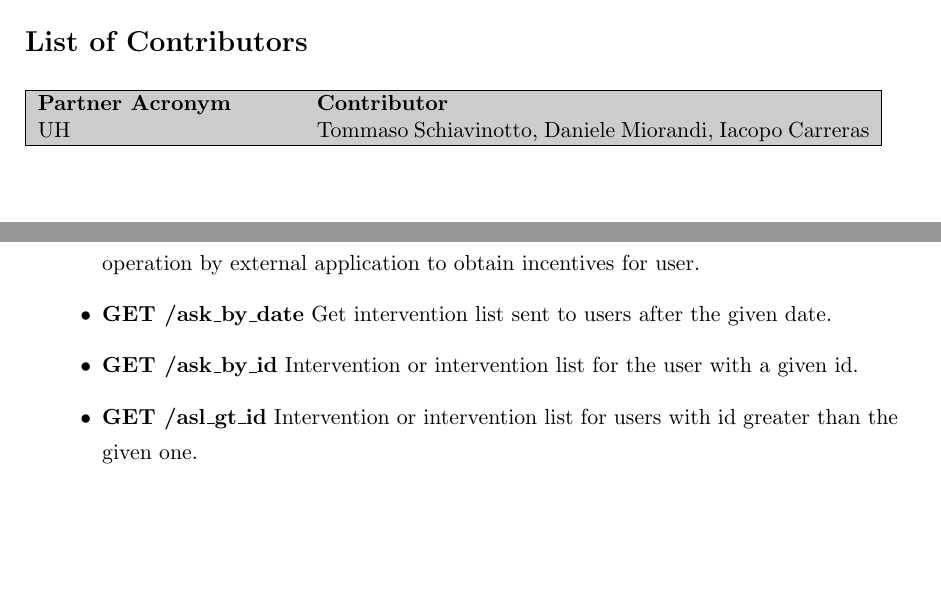
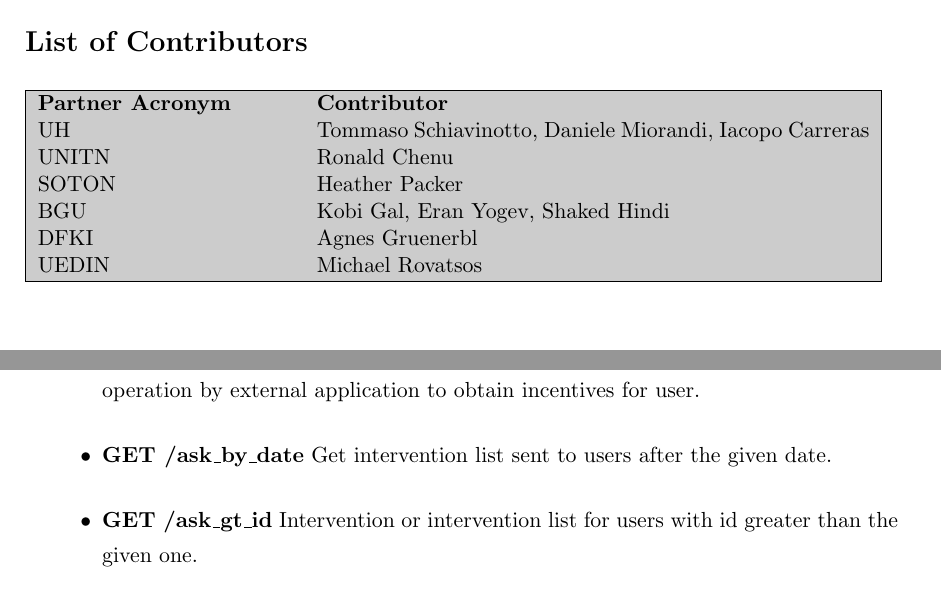
Before and after one commit to mattiazeni/smartsocd84, a LaTeX document (main.tex, which reads sections/is.tex): two parts of pages 4 and 21 of 38, joined at a grey line, cut so that both start at the same text, the shorter picture padded with empty space. Compiled offline with pdfLaTeX.

Commit message:
last comments Shaked plus updated list of authors

```diff
--- a/main.tex
+++ b/main.tex
@@ -34,6 +34,11 @@
 %%syntax: version number & date & author (institution) & reviewer (individual)\\
 %0.1 & 04/11/2014 &
 UH & Tommaso Schiavinotto, Daniele Miorandi, Iacopo Carreras\\
+UNITN & Ronald Chenu\\
+SOTON & Heather Packer\\
+BGU & Kobi Gal, Eran Yogev, Shaked Hindi\\
+DFKI & Agnes Gruenerbl\\
+UEDIN & Michael Rovatsos\\
 \end{smartcontributors}
 
 %define the abstract
--- a/sections/is.tex
+++ b/sections/is.tex
@@ -12,8 +12,8 @@ The incentive server is written in Python, and uses the Django framework.
 \item {\bf POST /api/incentive} Add a new incentive to the IS. Must specify scheme name/ID, type name/ID and conditions under which the incentive should be applied.
 \item {\bf GET /getIncUser} Get the best incentive for a given user. This represents a pull operation by external application to obtain incentives for user.
 \item {\bf GET /ask\_by\_date}  Get intervention list sent to users after the given date.
-\item {\bf GET /ask\_by\_id} Intervention or intervention list for the user with a given id.
-\item {\bf GET /asl\_gt\_id} Intervention or intervention list for users with id greater than the given one.
+% \item {\bf GET /ask\_by\_id} Intervention or intervention list for the user with a given id.
+\item {\bf GET /ask\_gt\_id} Intervention or intervention list for users with id greater than the given one.
 \item {\bf GET /disratio} Returns the ratio between the number of users for which interventions were sent and the number of users for which no intervention was required.
 \item {\bf POST /reminder} Send a reminder to a given collective after a specified timeout.
 \item {\bf POST /invalidate/:collective\_id} Invalidate peers from a collective that is about to be reminded, so to make sure the reminder is sent only to those who have not replied yet.
```
Also changed, not shown: sections/om.tex (+1 -1 lines).
